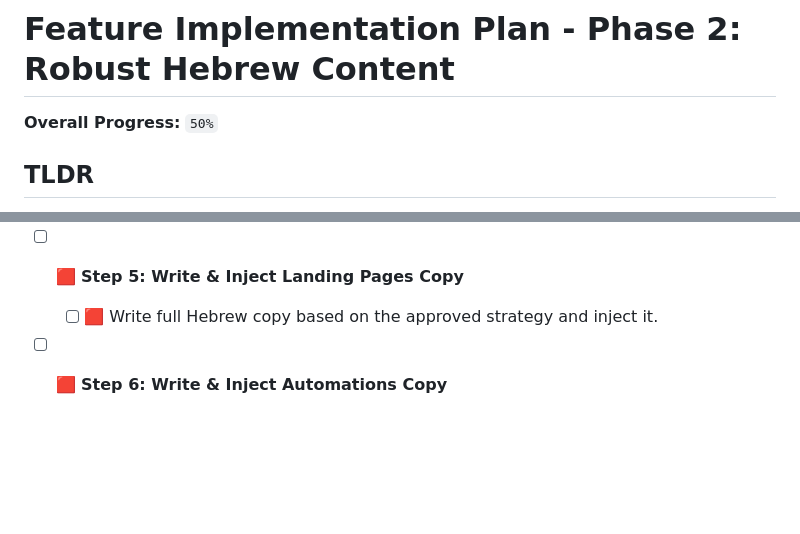
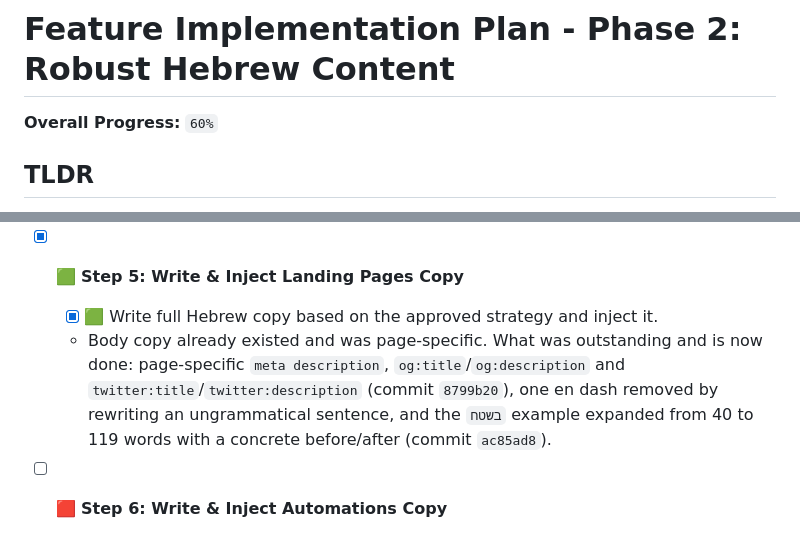
Before and after one commit to isra-shai-ai/clearflow-landing-page, a Markdown page: PLAN.md, 2 parts joined by grey strips. Drawn GitHub-style; blank space fills up the shorter version.

Commit message:
docs(plan): mark Step 5 done
Co-Authored-By: Claude Opus 5 (1M context) <noreply@anthropic.com>

```diff
--- a/PLAN.md
+++ b/PLAN.md
@@ -1,6 +1,6 @@
 # Feature Implementation Plan - Phase 2: Robust Hebrew Content
 
-**Overall Progress:** `50%`
+**Overall Progress:** `60%`
 
 ## TLDR
 
@@ -46,8 +46,9 @@ Pivoting focus away from the English localization (placed on hold) to deeply enr
   - [x] 🟩 Rewrite `<title>`, meta description, and OG/Twitter title+description so they no longer duplicate Automations.
   - [x] 🟩 Get user approval on the copy before touching the file (CLAUDE.md hard rule).
 
-- [ ] 🟥 **Step 5: Write & Inject Landing Pages Copy**
-  - [ ] 🟥 Write full Hebrew copy based on the approved strategy and inject it.
+- [x] 🟩 **Step 5: Write & Inject Landing Pages Copy**
+  - [x] 🟩 Write full Hebrew copy based on the approved strategy and inject it.
+  - Body copy already existed and was page-specific. What was outstanding and is now done: page-specific `meta description`, `og:title`/`og:description` and `twitter:title`/`twitter:description` (commit `8799b20`), one en dash removed by rewriting an ungrammatical sentence, and the `בשטח` example expanded from 40 to 119 words with a concrete before/after (commit `ac85ad8`).
 
 - [ ] 🟥 **Step 6: Write & Inject Automations Copy**
   - [ ] 🟥 Write full Hebrew copy based on the approved strategy and inject it.
```
